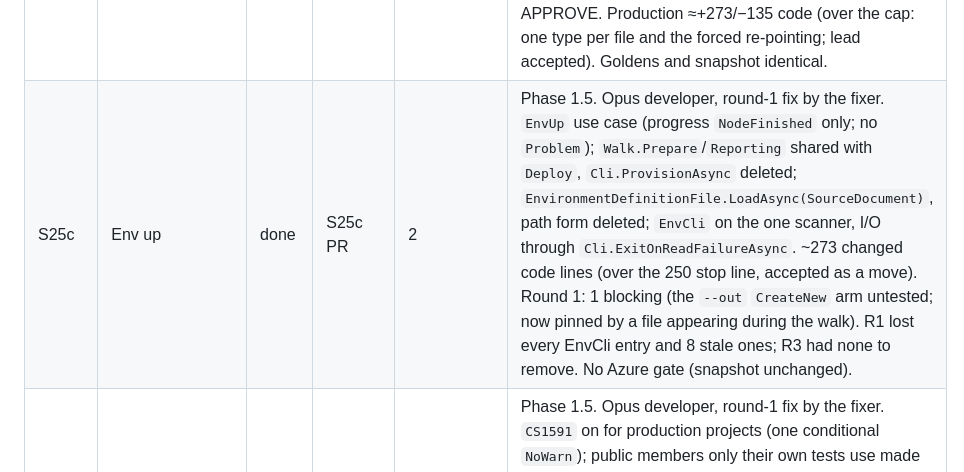
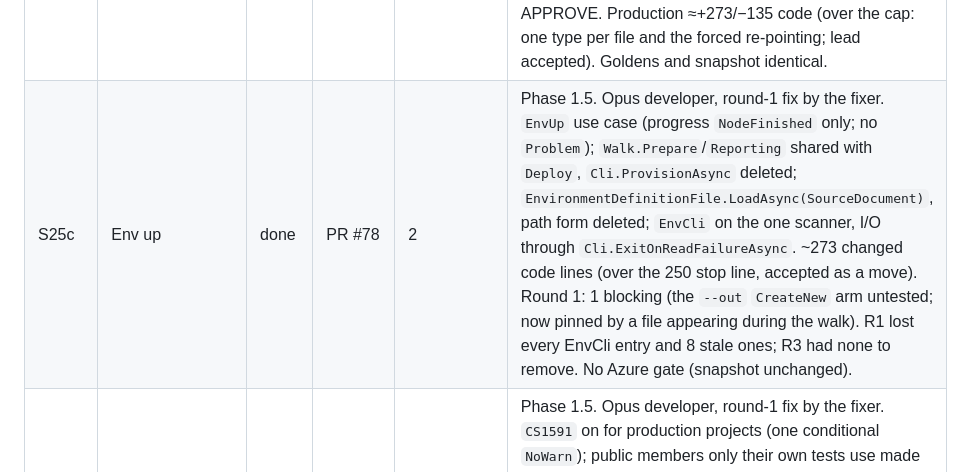
Before and after one commit to sleepyshark85/just-deliver, a Markdown page: docs/plans/status.md, the part around the change. Drawn GitHub-style.

Commit message:
docs: S25c PR link

```diff
--- a/docs/plans/status.md
+++ b/docs/plans/status.md
@@ -67,7 +67,7 @@ States: `todo` · `in-progress` · `in-review` · `changes-requested` · `done`
 | S25a | Connections | done | S25a PR | 3 | Phase 1.5. Opus developer; round 1 fixes by the fixer, round 2 by the developer. `Connections` (lazy factories) in `jd.orchestrator/usecases`, `Composition.Connect` in jd.cli; six seams → one; `LocalRecordStore` to jd.cli, segment guard on `IRecordStore`; `MemoryRecordStore` (read faults: access denied, I/O); `ThinCliTests` IL scan (R1–R3, allowlists of today's references, stale entries fail); R2 grep in verify.sh (Cli.cs's `using jd.bp.pulumi;` allowed until S25b2). Round 1: 5 blocking (an untested `IOException` arm; 7 R3 members unplanted; the grep exempting all of Cli.cs; inline env-variable names; tests choosing their expectations); round 2 (a fresh reviewer: the first stalled and never delivered): 2 (truncated failure lines; findings naming members that do not exist); round 3 APPROVE. Production ≈+142/−139 raw (220 code-only), over the cap as a move, lead accepted. Snapshot and goldens identical; no Azure gate. |
 | S25b1 | Frame, validate | done | S25b1 PR | 3 | Phase 1.5. Opus developer; round-1 fixes by a fresh Opus developer (first past 150k), round 2 by the fixer. `SourceDocument` (`Text()`, BOM detected as `File.ReadAllText`), `Outcome`, `ExitCodes.Of`; `Validate` over `WorkloadFile.LoadAsync(SourceDocument)`; `ValidateCli` its own type (no R1 allowlist entry, so R1 checks it now); commands and options named once, one dispatch `switch`; one argument scan. Lead amendment (written into application.md §3): a use case takes `Action<Progress>?` only when it reports progress, as `Connections` only when it reaches outside jd; `SourceCatalog`, `Problem`, `Progress` arrive with their first user (S25b2+). Round 1: 3 blocking (use case decoded instead of the loader; unused `SourceCatalog`; CLI literals inline); round 2: 1 (tests read `Cli.Usage`, so a broken usage passed); round 3 APPROVE. ≈300 changed code lines (over the cap: validate moved into its own type at the lead's request; accepted as a move). Risk-b tests committed first, green on main; goldens identical; no Azure gate. |
 | S25b2 | Workload commands | done | S25b2 PR | 3 | Phase 1.5. Opus developer; round 1 fixes by the developer, round 2 by the fixer. `Preview`, `Deploy` (progress `WorkloadStarted`/`NodeFinished`; `Problem.Gated`); type, gate and template checks as use-case steps (`Checks`), env up and release deploy re-pointed; `ITemplates`, `PulumiTemplates` over `TemplateLibrary.Parse` (made public with `TemplateFile`: visibility only, no Azure gate, lead checked); CLI reads the catalog (`Cli.ReadCatalogAsync`) into a `SourceCatalog`, `CatalogParser` takes it; `CatalogSource` and `CatalogDirectory` deleted (its last caller moved here, not S25e1); `WorkloadFile` path overload deleted; `RuleViolation` replaces string rule errors; R2's Cli.cs exception gone. Lead rulings: catalog loader errors located by the use case (`SourceCatalog.Located`, application.md §7); edge 3 and a root `templates/Pulumi.yaml` no longer read accepted as behaviour changes. Round 1: 3 blocking (resolver errors renamed too; deploy's location untested; `CatalogDirectory` left without production callers); round 2: 1 (release deploy's location untested); round 3 APPROVE. Production ≈+273/−135 code (over the cap: one type per file and the forced re-pointing; lead accepted). Goldens and snapshot identical. |
-| S25c | Env up | done | S25c PR | 2 | Phase 1.5. Opus developer, round-1 fix by the fixer. `EnvUp` use case (progress `NodeFinished` only; no `Problem`); `Walk.Prepare`/`Reporting` shared with `Deploy`, `Cli.ProvisionAsync` deleted; `EnvironmentDefinitionFile.LoadAsync(SourceDocument)`, path form deleted; `EnvCli` on the one scanner, I/O through `Cli.ExitOnReadFailureAsync`. ~273 changed code lines (over the 250 stop line, accepted as a move). Round 1: 1 blocking (the `--out` `CreateNew` arm untested; now pinned by a file appearing during the walk). R1 lost every EnvCli entry and 8 stale ones; R3 had none to remove. No Azure gate (snapshot unchanged). |
+| S25c | Env up | done | PR #78 | 2 | Phase 1.5. Opus developer, round-1 fix by the fixer. `EnvUp` use case (progress `NodeFinished` only; no `Problem`); `Walk.Prepare`/`Reporting` shared with `Deploy`, `Cli.ProvisionAsync` deleted; `EnvironmentDefinitionFile.LoadAsync(SourceDocument)`, path form deleted; `EnvCli` on the one scanner, I/O through `Cli.ExitOnReadFailureAsync`. ~273 changed code lines (over the 250 stop line, accepted as a move). Round 1: 1 blocking (the `--out` `CreateNew` arm untested; now pinned by a file appearing during the walk). R1 lost every EnvCli entry and 8 stale ones; R3 had none to remove. No Azure gate (snapshot unchanged). |
 | S26 | C# conventions conformance | done | S26 PR | 2 | Phase 1.5. Opus developer, round-1 fix by the fixer. `CS1591` on for production projects (one conditional `NoWarn`); public members only their own tests use made internal (`InternalsVisibleTo` for jd.definitionvalidator.tests), the rest documented (98 doc lines); `CA1852` on (with `ignore_internalsvisibleto`), every production class sealed; `YamlSchemaValidator`'s three catch-alls narrowed to reproduced types (scanner `InvalidOperationException`, `YamlException`, Newtonsoft `JsonException`) — a broken embedded schema now throws instead of becoming a validation result; why-comments on the three reporting boundaries and on `TemplateLibrary`'s catch (until S25e1). Lead ruling: touched files not brought to the full bar (docs/visibility/sealed only; S24/S25 do that). Round 1: 1 blocking (a test-only member left public); round 2 APPROVE. Code ≈+50/−58 (122 raw incl. re-indent, cap 120, lead accepted). Goldens identical; Azure-facing diff modifiers and comments only — no Azure gate. |
 
 ## Carry-forward notes
```
